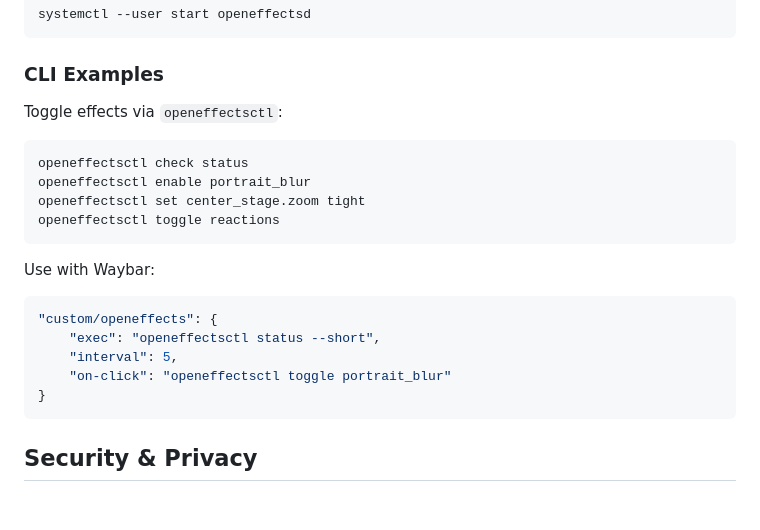
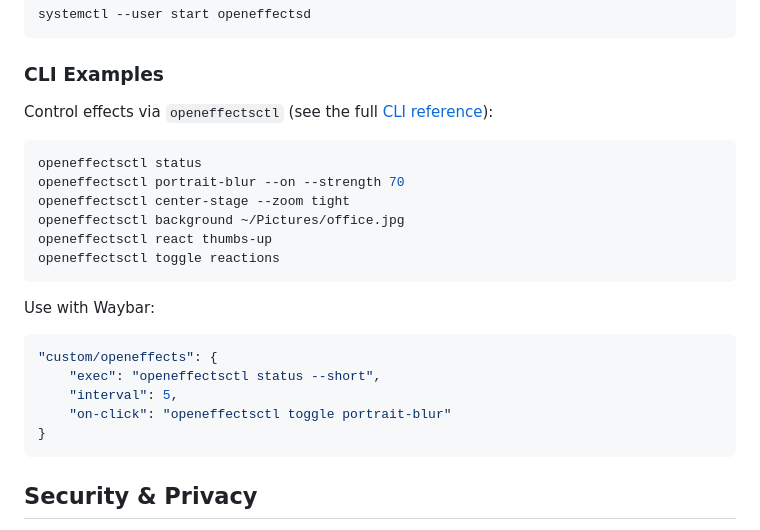
Before and after one commit to funinkina/openeffects, a Markdown page: README.md, the part around the change. Drawn GitHub-style; blank space fills up the shorter version.

Commit message:
added cli reference

````diff
--- a/README.md
+++ b/README.md
@@ -61,11 +61,13 @@ systemctl --user start openeffectsd
 
 ### CLI Examples
 
-Toggle effects via `openeffectsctl`:
+Control effects via `openeffectsctl` (see the full [CLI reference](docs/cli.md)):
 ```bash
-openeffectsctl check status
-openeffectsctl enable portrait_blur
-openeffectsctl set center_stage.zoom tight
+openeffectsctl status
+openeffectsctl portrait-blur --on --strength 70
+openeffectsctl center-stage --zoom tight
+openeffectsctl background ~/Pictures/office.jpg
+openeffectsctl react thumbs-up
 openeffectsctl toggle reactions
 ```
 
@@ -74,7 +76,7 @@ Use with Waybar:
 "custom/openeffects": {
     "exec": "openeffectsctl status --short",
     "interval": 5,
-    "on-click": "openeffectsctl toggle portrait_blur"
+    "on-click": "openeffectsctl toggle portrait-blur"
 }
 ```
 
````
Also changed, not shown: docs/cli.md (added, +191 -0 lines).
